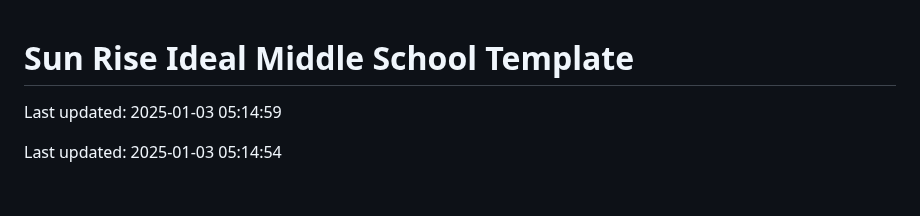
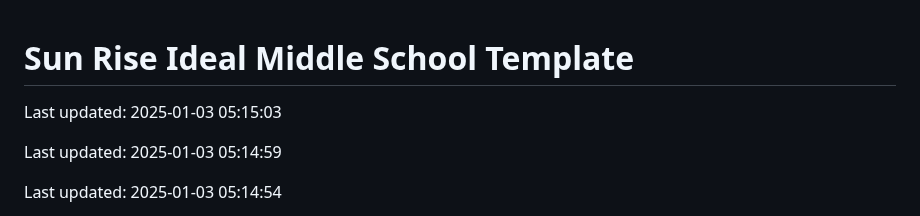
Before and after one commit to Codewithhaider29/Sun-Rise-Ideal-Middle-School, a Markdown page: README.md, the part around the change. Drawn GitHub-style; blank space fills up the shorter version.

Commit message:
Updated README on 2025-01-03

```diff
--- a/README.md
+++ b/README.md
@@ -1,4 +1,6 @@
 # Sun Rise Ideal Middle School Template
+
+Last updated: 2025-01-03 05:15:03
 
 Last updated: 2025-01-03 05:14:59
 
```
